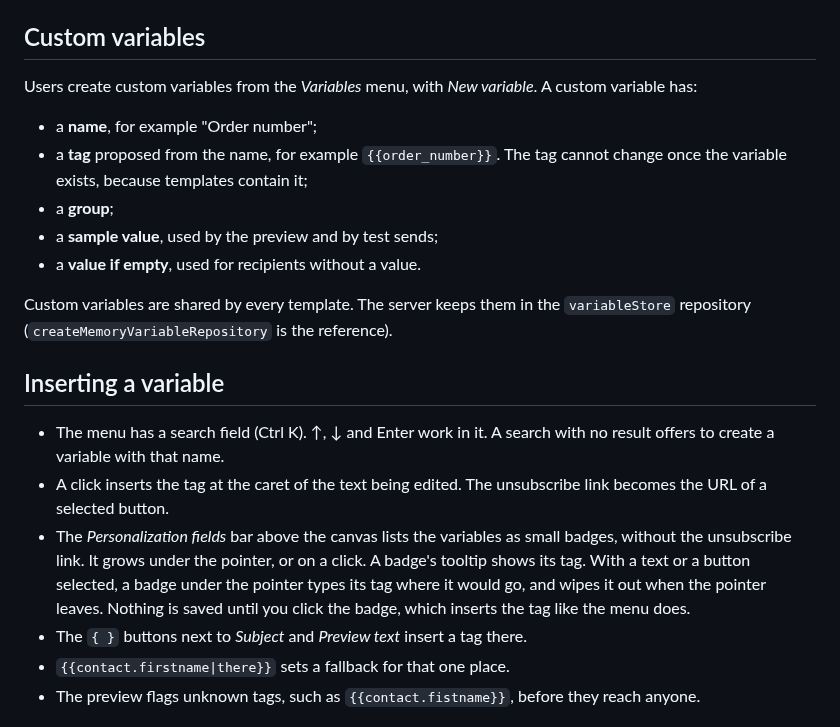
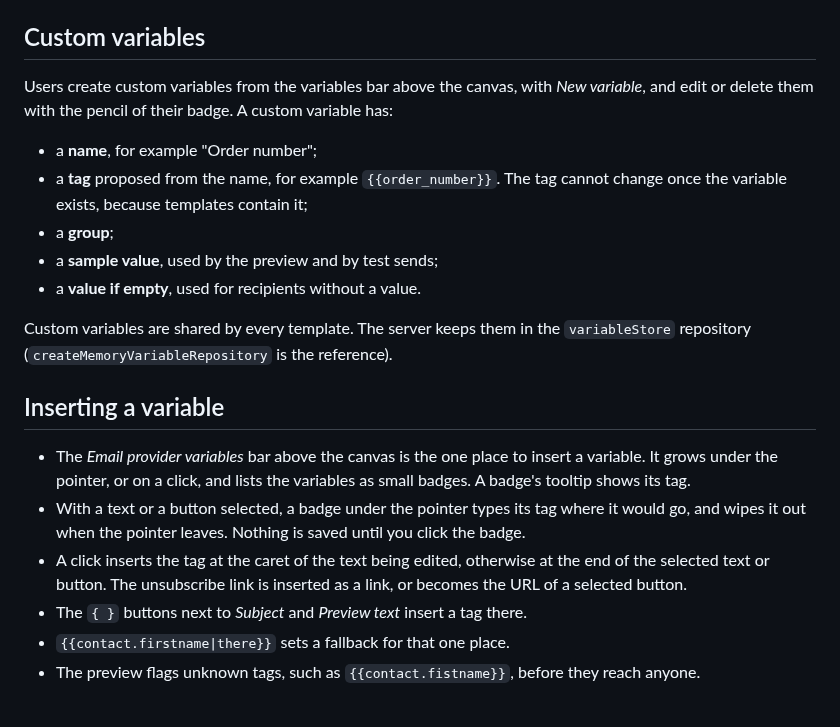
Before and after one commit to SergeMiro/best-email-builder, a Markdown page: docs/VARIABLES.md, the part around the change. Rendered like a GitHub page.

```diff
--- a/docs/VARIABLES.md
+++ b/docs/VARIABLES.md
@@ -21,7 +21,8 @@ same list to both sides: `<EmailBuilder variables>` and
 
 ## Custom variables
 
-Users create custom variables from the *Variables* menu, with *New variable*.
+Users create custom variables from the variables bar above the canvas, with
+*New variable*, and edit or delete them with the pencil of their badge.
 A custom variable has:
 
 - a **name**, for example "Order number";
@@ -37,16 +38,15 @@ reference).
 
 ## Inserting a variable
 
-- The menu has a search field (Ctrl K). ↑, ↓ and Enter work in it. A search
-  with no result offers to create a variable with that name.
-- A click inserts the tag at the caret of the text being edited. The
-  unsubscribe link becomes the URL of a selected button.
-- The *Personalization fields* bar above the canvas lists the variables as
-  small badges, without the unsubscribe link. It grows under the pointer, or
-  on a click. A badge's tooltip shows its tag. With a text or a button
-  selected, a badge under the pointer types its tag where it would go, and
-  wipes it out when the pointer leaves. Nothing is saved until you click the
-  badge, which inserts the tag like the menu does.
+- The *Email provider variables* bar above the canvas is the one place to
+  insert a variable. It grows under the pointer, or on a click, and lists the
+  variables as small badges. A badge's tooltip shows its tag.
+- With a text or a button selected, a badge under the pointer types its tag
+  where it would go, and wipes it out when the pointer leaves. Nothing is
+  saved until you click the badge.
+- A click inserts the tag at the caret of the text being edited, otherwise at
+  the end of the selected text or button. The unsubscribe link is inserted as
+  a link, or becomes the URL of a selected button.
 - The `{ }` buttons next to *Subject* and *Preview text* insert a tag there.
 - `{{contact.firstname|there}}` sets a fallback for that one place.
 - The preview flags unknown tags, such as `{{contact.fistname}}`, before they
```
Also changed, not shown: CHANGELOG.md (+7 -0 lines), docs/EDITOR.md (+1 -1 lines), docs/assets/editor.png, 15 other files.
